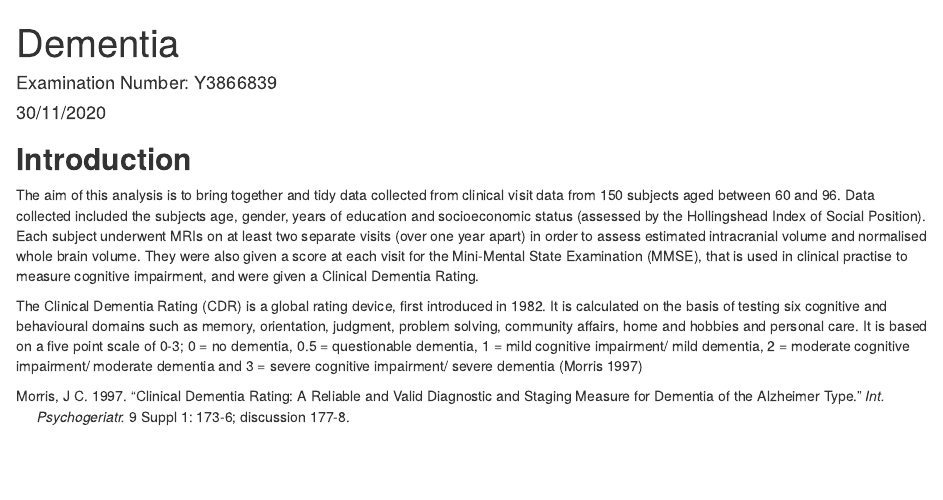
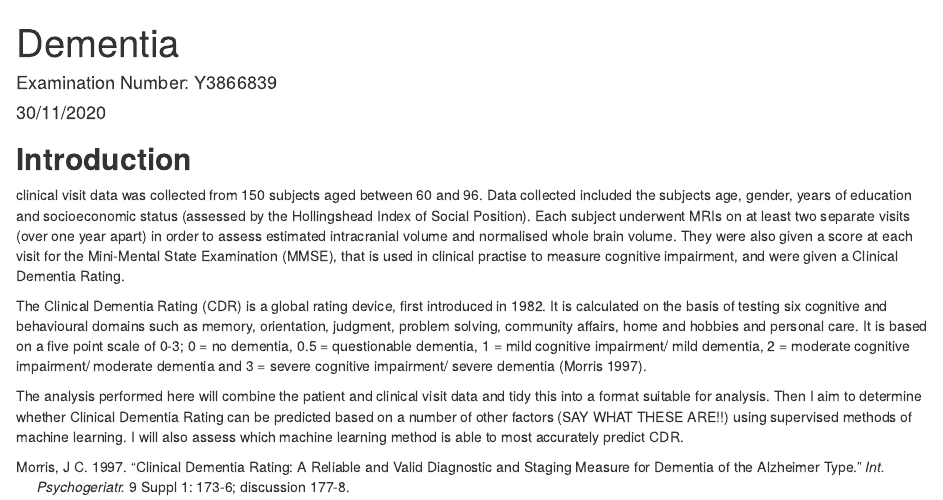
Before and after one commit to swl515/dementia, an R Markdown document (dementia_Rmd.Rmd): the page in a window 1100 px wide, from its top. The pictures show the output file dementia_Rmd.html that the author committed with the source, opened offline.

Commit message:
continued to add to and reword the introduction

````diff
--- a/dementia_Rmd.Rmd
+++ b/dementia_Rmd.Rmd
@@ -20,6 +20,10 @@ library(knitr)
 ```
 
 ## **Introduction**{-}
-The aim of this analysis is to bring together and tidy data collected from clinical visit data from 150 subjects aged between 60 and 96. Data collected included the subjects age, gender, years of education and socioeconomic status (assessed by the Hollingshead Index of Social Position). Each subject underwent MRIs on at least two separate visits (over one year apart) in order to assess estimated intracranial volume and normalised whole brain volume. They were also given a score at each visit for the Mini-Mental State Examination (MMSE), that is used in clinical practise to measure cognitive impairment, and were given a Clinical Dementia Rating.
+clinical visit data was collected from 150 subjects aged between 60 and 96. Data collected included the subjects age, gender, years of education and socioeconomic status (assessed by the Hollingshead Index of Social Position). Each subject underwent MRIs on at least two separate visits (over one year apart) in order to assess estimated intracranial volume and normalised whole brain volume. They were also given a score at each visit for the Mini-Mental State Examination (MMSE), that is used in clinical practise to measure cognitive impairment, and were given a Clinical Dementia Rating.
 
-The Clinical Dementia Rating (CDR) is a global rating device, first introduced in 1982. It is calculated on the basis of testing six cognitive and behavioural domains such as memory, orientation, judgment, problem solving, community affairs, home and hobbies and personal care. It is based on a five point scale of 0-3; 0 = no dementia, 0.5 = questionable dementia, 1 = mild cognitive impairment/ mild dementia, 2 = moderate cognitive impairment/ moderate dementia and 3 = severe cognitive impairment/ severe dementia [@Morris1997]
+The Clinical Dementia Rating (CDR) is a global rating device, first introduced in 1982. It is calculated on the basis of testing six cognitive and behavioural domains such as memory, orientation, judgment, problem solving, community affairs, home and hobbies and personal care. It is based on a five point scale of 0-3; 0 = no dementia, 0.5 = questionable dementia, 1 = mild cognitive impairment/ mild dementia, 2 = moderate cognitive impairment/ moderate dementia and 3 = severe cognitive impairment/ severe dementia [@Morris1997].
+
+The analysis performed here will combine the patient and clinical visit data and tidy this into a format suitable for analysis. Then I aim to determine whether Clinical Dementia Rating can be predicted based on a number of other factors (SAY WHAT THESE ARE!!) using supervised methods of machine learning. I will also assess which machine learning method is able to most accurately predict CDR.
+
+Analysis was conducted in R using Rmarkdown
````
Also changed, not shown: dementia_Rmd.html.
